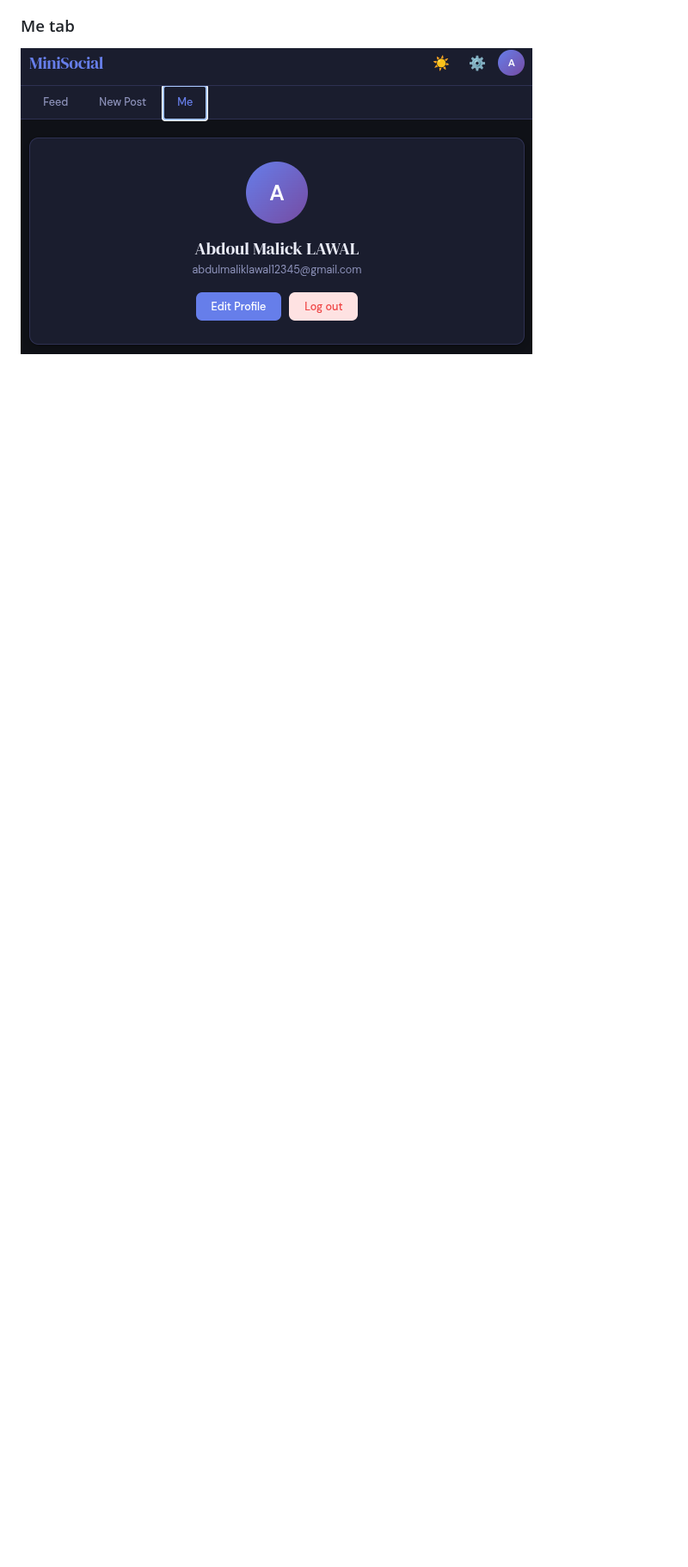
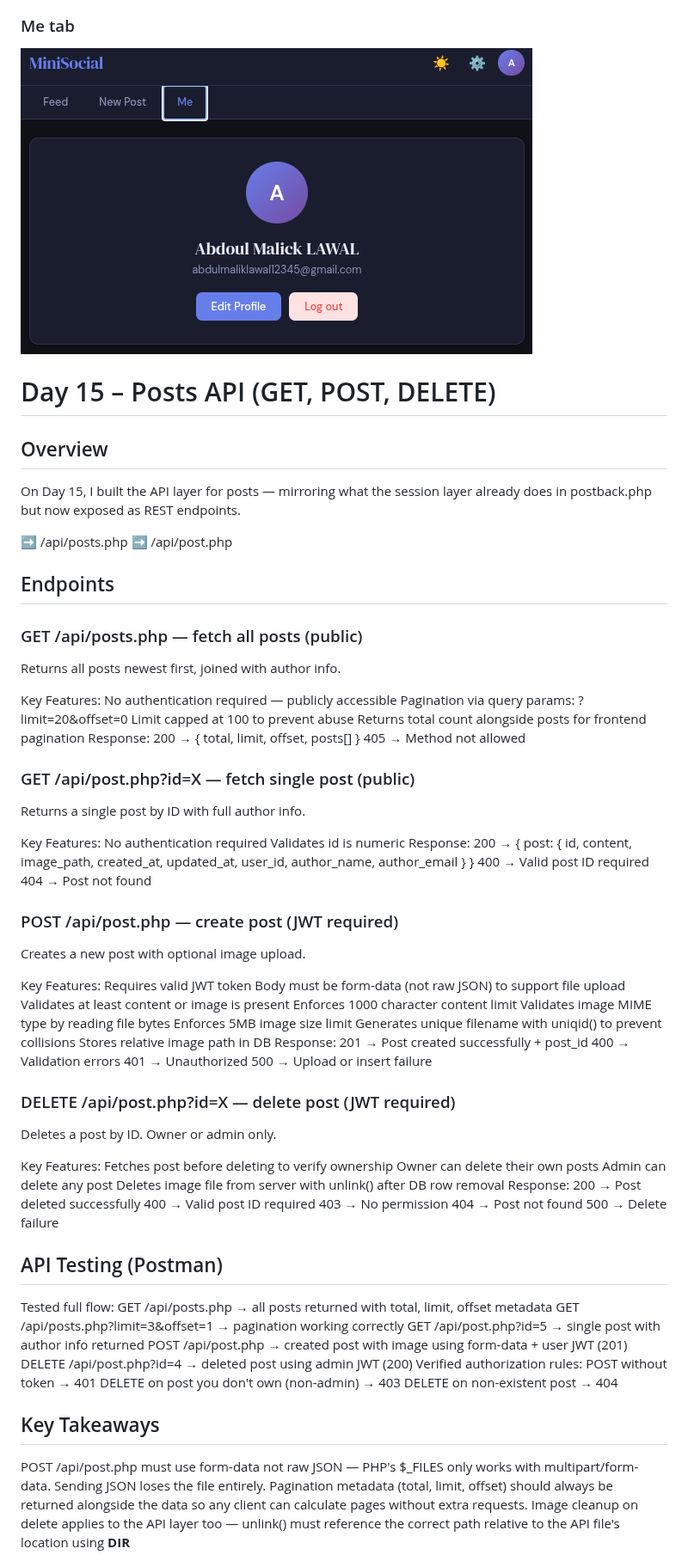
Before and after one commit to blackabdoul/mini-social-app, a Markdown page: Readme.md, the part around one of its changes. Shown at 86% size. GitHub-like rendering; blank space fills up the shorter version.

```diff
--- a/Readme.md
+++ b/Readme.md
@@ -1193,3 +1193,96 @@ Single controller handling two actions via hidden form field.
 
 ### Me tab
 ![me tab](./screenshots1/Screenshot_2026-04-27_06-33-20.png)
+
+# Day 15 – Posts API (GET, POST, DELETE)
+
+## Overview
+
+On Day 15, I built the API layer for posts — mirroring what the session
+layer already does in postback.php but now exposed as REST endpoints.
+
+➡️ /api/posts.php
+➡️ /api/post.php
+
+## Endpoints
+
+### GET /api/posts.php — fetch all posts (public)
+
+Returns all posts newest first, joined with author info.
+
+Key Features:
+    No authentication required — publicly accessible
+    Pagination via query params: ?limit=20&offset=0
+    Limit capped at 100 to prevent abuse
+    Returns total count alongside posts for frontend pagination
+Response:
+    200 → { total, limit, offset, posts[] }
+    405 → Method not allowed
+
+### GET /api/post.php?id=X — fetch single post (public)
+
+Returns a single post by ID with full author info.
+
+Key Features:
+    No authentication required
+    Validates id is numeric
+Response:
+    200 → { post: { id, content, image_path, created_at, updated_at, user_id, author_name, author_email } }
+    400 → Valid post ID required
+    404 → Post not found
+
+### POST /api/post.php — create post (JWT required)
+
+Creates a new post with optional image upload.
+
+Key Features:
+    Requires valid JWT token
+    Body must be form-data (not raw JSON) to support file upload
+    Validates at least content or image is present
+    Enforces 1000 character content limit
+    Validates image MIME type by reading file bytes
+    Enforces 5MB image size limit
+    Generates unique filename with uniqid() to prevent collisions
+    Stores relative image path in DB
+Response:
+    201 → Post created successfully + post_id
+    400 → Validation errors
+    401 → Unauthorized
+    500 → Upload or insert failure
+
+### DELETE /api/post.php?id=X — delete post (JWT required)
+
+Deletes a post by ID. Owner or admin only.
+
+Key Features:
+    Fetches post before deleting to verify ownership
+    Owner can delete their own posts
+    Admin can delete any post
+    Deletes image file from server with unlink() after DB row removal
+Response:
+    200 → Post deleted successfully
+    400 → Valid post ID required
+    403 → No permission
+    404 → Post not found
+    500 → Delete failure
+
+## API Testing (Postman)
+Tested full flow:
+    GET /api/posts.php → all posts returned with total, limit, offset metadata
+    GET /api/posts.php?limit=3&offset=1 → pagination working correctly
+    GET /api/post.php?id=5 → single post with author info returned
+    POST /api/post.php → created post with image using form-data + user JWT (201)
+    DELETE /api/post.php?id=4 → deleted post using admin JWT (200)
+Verified authorization rules:
+    POST without token → 401
+    DELETE on post you don't own (non-admin) → 403
+    DELETE on non-existent post → 404
+
+## Key Takeaways
+POST /api/post.php must use form-data not raw JSON — PHP's $_FILES only
+works with multipart/form-data. Sending JSON loses the file entirely.
+Pagination metadata (total, limit, offset) should always be returned
+alongside the data so any client can calculate pages without extra requests.
+Image cleanup on delete applies to the API layer too — unlink() must
+reference the correct path relative to the API file's location using __DIR__
+
```
Also changed, not shown: other parts of Readme.md (+16 -0 lines).
